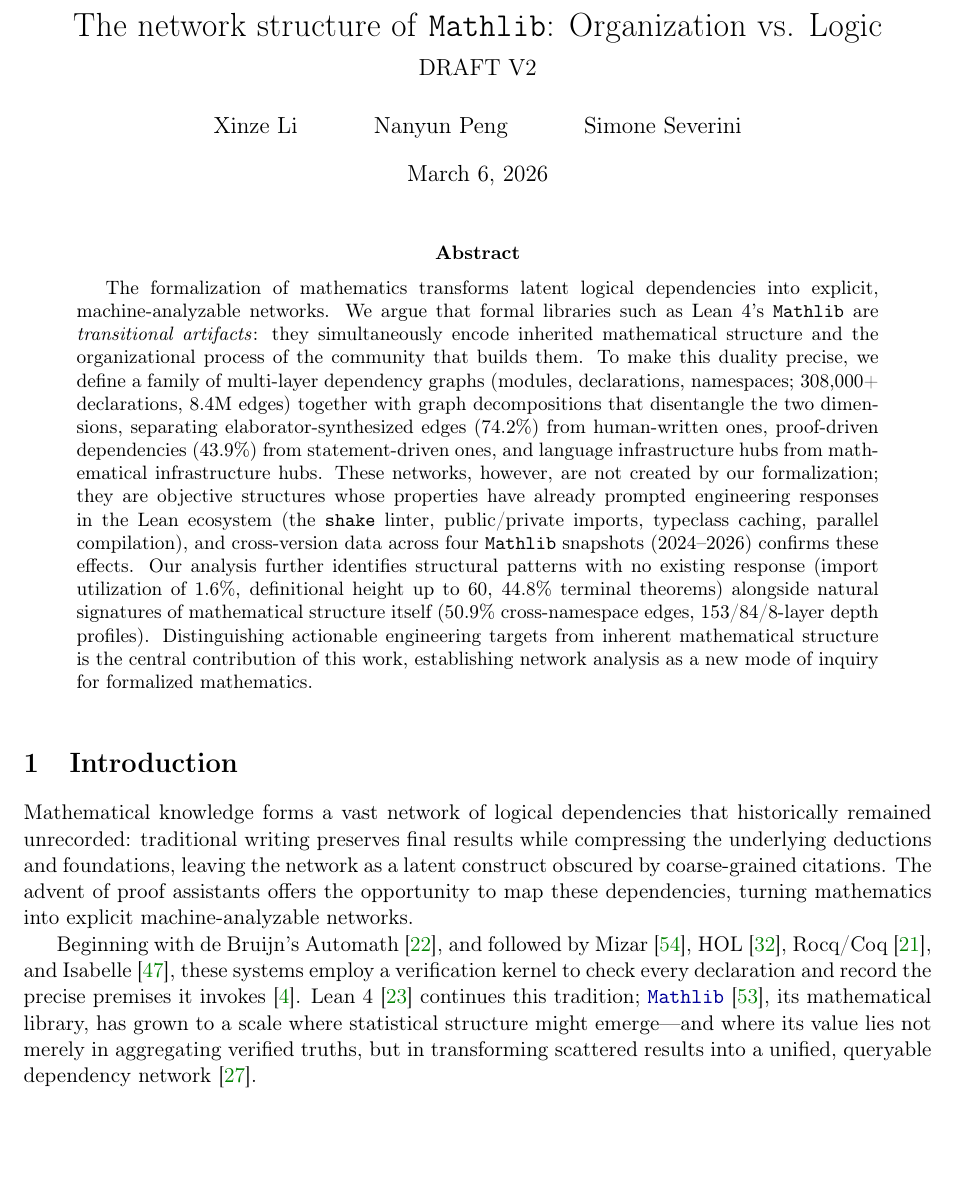
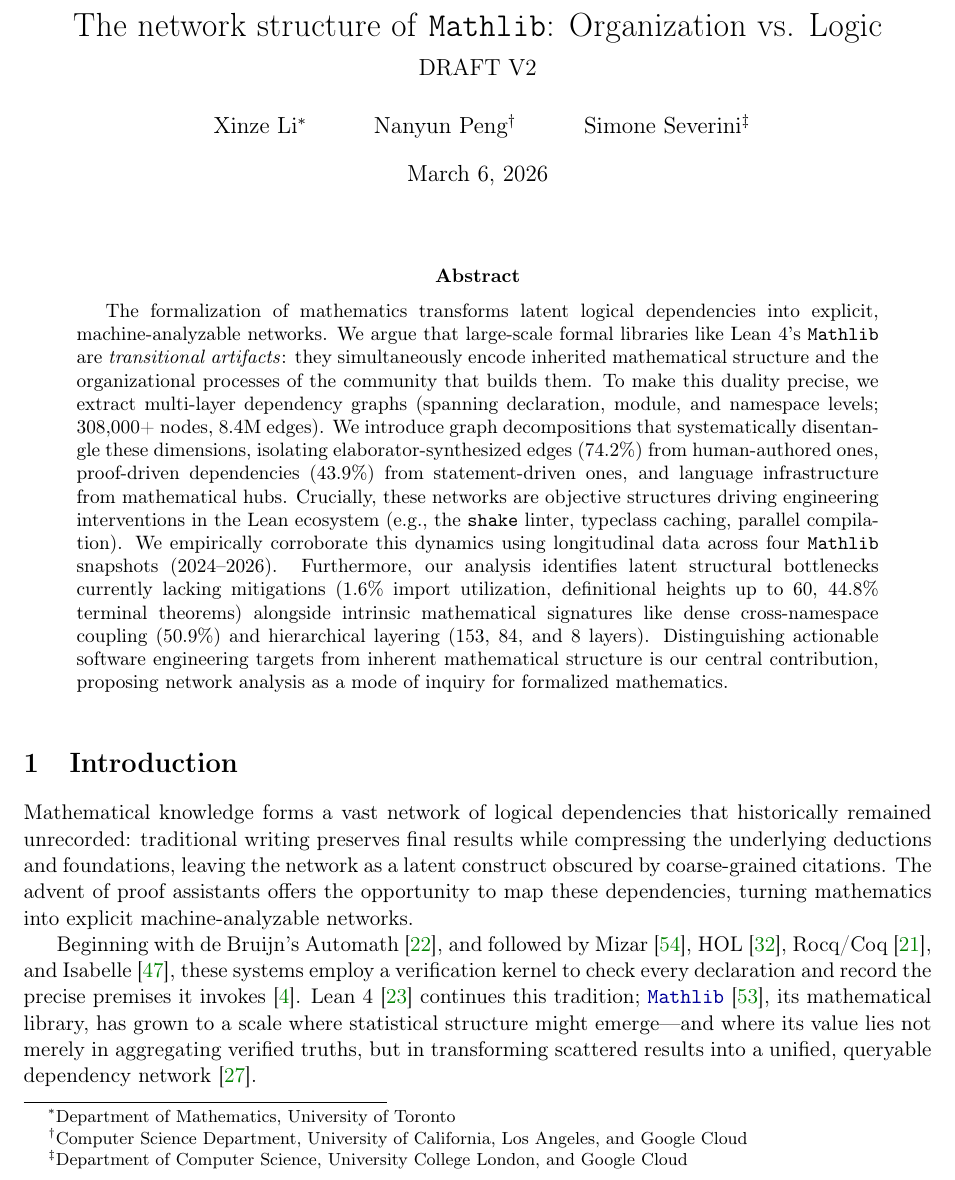
Before and after one commit to MathNetwork/MathlibGraph, a LaTeX paper (paper/main.tex): part of page 1 of 110, cut so that both start at the same text, the shorter picture padded with empty space. Compiled offline with pdfLaTeX.

Commit message:
Update on Overleaf.

```diff
--- a/paper/main.tex
+++ b/paper/main.tex
@@ -2,7 +2,13 @@
 \usepackage{preamble}
 
 \title{The network structure of \texttt{Mathlib}: Organization vs. Logic\\[6pt]\large DRAFT V2}
-\author{Xinze Li \and Nanyun Peng \and Simone Severini}
+\author{
+  Xinze Li\thanks{Department of Mathematics, University of Toronto}
+  \and
+  Nanyun Peng\thanks{Computer Science Department, University of California, Los Angeles, and Google Cloud}
+  \and
+  Simone Severini\thanks{Department of Computer Science, University College London, and Google Cloud}
+}
 \date{\today}
 
 \begin{document}
@@ -10,16 +16,13 @@
 \maketitle
 
 \begin{abstract}
-The formalization of mathematics transforms latent logical dependencies into explicit, machine-analyzable networks. We argue that formal libraries such as Lean~4's \texttt{Mathlib} are \emph{transitional artifacts}: they simultaneously encode inherited mathematical structure and the organizational process of the community that builds them. To make this duality precise, we define a family of multi-layer dependency graphs (modules, declarations, namespaces; 308,000+ declarations, 8.4M edges) together with graph decompositions that disentangle the two dimensions, separating elaborator-synthesized edges (74.2\%) from human-written ones, proof-driven dependencies (43.9\%) from statement-driven ones, and language infrastructure hubs from mathematical infrastructure hubs. These networks, however, are not created by our formalization; they are objective structures whose properties have already prompted engineering responses in the Lean ecosystem (the \texttt{shake} linter, public/private imports, typeclass caching, parallel compilation), and cross-version data across four \texttt{Mathlib} snapshots (2024--2026) confirms these effects. Our analysis further identifies structural patterns with no existing response (import utilization of 1.6\%, definitional height up to 60, 44.8\% terminal theorems) alongside natural signatures of mathematical structure itself (50.9\% cross-namespace edges, 153/84/8-layer depth profiles). Distinguishing actionable engineering targets from inherent mathematical structure is the central contribution of this work, establishing network analysis as a new mode of inquiry for formalized mathematics.
+The formalization of mathematics transforms latent logical dependencies into explicit, machine-analyzable networks. We argue that large-scale formal libraries like Lean~4's \texttt{Mathlib} are \emph{transitional artifacts}: they simultaneously encode inherited mathematical structure and the organizational processes of the community that builds them. To make this duality precise, we extract multi-layer dependency graphs (spanning declaration, module, and namespace levels; 308,000+ nodes, 8.4M edges). We introduce graph decompositions that systematically disentangle these dimensions, isolating elaborator-synthesized edges (74.2\%) from human-authored ones, proof-driven dependencies (43.9\%) from statement-driven ones, and language infrastructure from mathematical hubs. Crucially, these networks are objective structures driving engineering interventions in the Lean ecosystem (e.g., the \texttt{shake} linter, typeclass caching, parallel compilation). We empirically corroborate this dynamics using longitudinal data across four \texttt{Mathlib} snapshots (2024--2026). Furthermore, our analysis identifies latent structural bottlenecks currently lacking mitigations (1.6\% import utilization, definitional heights up to 60, 44.8\% terminal theorems) alongside intrinsic mathematical signatures like dense cross-namespace coupling (50.9\%) and hierarchical layering (153, 84, and 8 layers). Distinguishing actionable software engineering targets from inherent mathematical structure is our central contribution, proposing network analysis as a mode of inquiry for formalized mathematics.
 \end{abstract}
 
 %\begin{abstract}
-%The formalization of mathematics transforms latent logical dependencies into explicit, machine-analyzable networks. However, the macroscopic organization of these libraries is fundamentally driven by human cognitive habits, collaborative workflows, and tooling constraints. To quantify the divergence between this human organizational process and the inherited mathematical structure, we conduct a multi-layer network analysis of Lean~4's \module{Mathlib}, encompassing over 308,000 declarations and 8.4~million dependency edges. By mapping dependencies systematically across modules, namespaces, and individual declarations, we reveal a stark architectural misalignment: module boundaries encapsulate a mere 10.7\% of logical connections, and fine-grained namespaces capture approximately 13\%. Furthermore, we identify a profound topological inversion: the human-curated module graph forms a deep hierarchy (153 layers), whereas the underlying logical declaration graph remains remarkably shallow (84 layers). Finally, we demonstrate that 17.5\% of module imports are transitively redundant; persisting even after automated linting, these edges serve as essential cognitive scaffolding for development ergonomics rather than strict logical necessity. Our findings establish a quantitative baseline for human-authored formal mathematics, demonstrating that library architecture reflects community behavior as much as mathematical truth, yielding actionable structural metrics for compiler optimization, library maintenance, and AI-driven theorem proving.
+%The formalization of mathematics transforms latent logical dependencies into explicit, machine-analyzable networks. We argue that formal libraries such as Lean~4's \texttt{Mathlib} are \emph{transitional artifacts}: they simultaneously encode inherited mathematical structure and the organizational process of the community that builds them. To illustrate this duality, we define a family of multi-layer dependency graphs (modules, declarations, namespaces; 308,000+ declarations, 8.4M edges) together with graph decompositions separating (1) elaborator-synthesized edges (74.2\%) from human-written ones, (2) proof-driven dependencies (43.9\%) from statement-driven ones, (3) and language infrastructure hubs from mathematical infrastructure hubs. These networks are objective structures whose properties have already prompted engineering responses in the Lean ecosystem (the \texttt{shake} linter, public/private imports, typeclass caching, parallel compilation), and cross-version data across four \texttt{Mathlib} snapshots (2024--2026) confirms these effects. Our analysis further identifies structural patterns with no existing response (import utilization of 1.6\%, definitional height up to 60, 44.8\% terminal theorems) alongside natural signatures of mathematical structure itself (50.9\% cross-namespace edges, 153/84/8-layer depth profiles). Distinguishing actionable engineering targets from inherent mathematical structure is the central contribution of this work, proposing network analysis as a new mode of inquiry for formalized mathematics.
 %\end{abstract}
 
-%\bigskip\noindent\xinze{Original abstract for reference:}
-
-%\xinze{The formalization of mathematics is translating centuries of implicit human reasoning into explicit, machine-verifiable code. As collaborative libraries like \texttt{Mathlib} reach unprecedented scales, they offer a unique empirical record of the macroscopic architecture of mathematical knowledge. However, it remains unclear how the strict logical dependencies required for formal verification interact with the cognitive and organizational strategies of the human communities that build them. Here, we analyze the network topology of \texttt{Mathlib} to quantify the relationship between human file organization and intrinsic mathematical logic. By comparing the macroscopic \emph{module import graph} ($N \approx 7.6 \times 10^3$) with the microscopic \emph{declaration dependency graph} ($N \approx 3.1 \times 10^5$), we find that 17.5\% of file imports are logically redundant---even after Mathlib's \texttt{shake} linter has already pruned certain redundant imports in CI. Rather than reflecting compiler necessity, these redundancies serve as development ergonomics: they ease refactoring and future extensibility of library files~\cite{baanen2025}. Furthermore, while directory structures effectively compartmentalize broad fields like Algebra and Analysis, fine-grained theorem dependencies frequently transcend these boundaries. The library exhibits a heavy-tailed citation distribution, bounded proof complexity, a remarkably deep hierarchy (153 layers), and a hub-dominated architecture vulnerable to targeted disruption. Our snapshot (February 2026) captures a transitional state: Lean~4's module system~\cite{lean4modules} (introduced November 2025) distinguishes \texttt{public import} from \texttt{import}, and as private imports are adopted the import graph structure will change significantly. By establishing a quantitative baseline for formalized library organization, these metrics inform maintenance prioritization and AI-assisted premise selection. Ultimately, our findings suggest that future proof assistants and search tools might benefit from architecturally decoupling the minimal dependency graphs required for verification from the semantically rich structures optimized for human interaction.}
 
 \addtocontents{toc}{\protect\setcounter{tocdepth}{-10}}
 %\newpage
```
